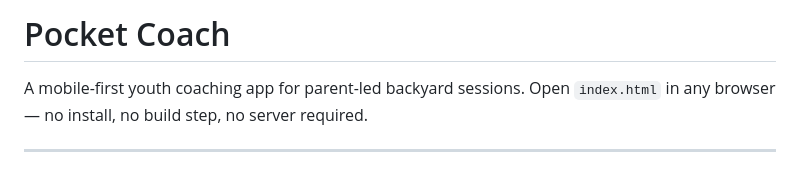
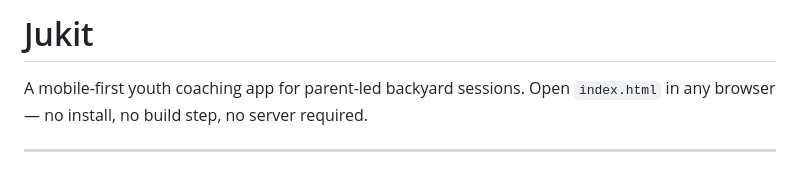
Before and after one commit to th1seffinguy/pocket-coach, a Markdown page: README.md, the part around the change. GitHub-like rendering.

```diff
--- a/README.md
+++ b/README.md
@@ -1,4 +1,4 @@
-# Pocket Coach
+# Jukit
 
 A mobile-first youth coaching app for parent-led backyard sessions. Open `index.html` in any browser — no install, no build step, no server required.
 
```
